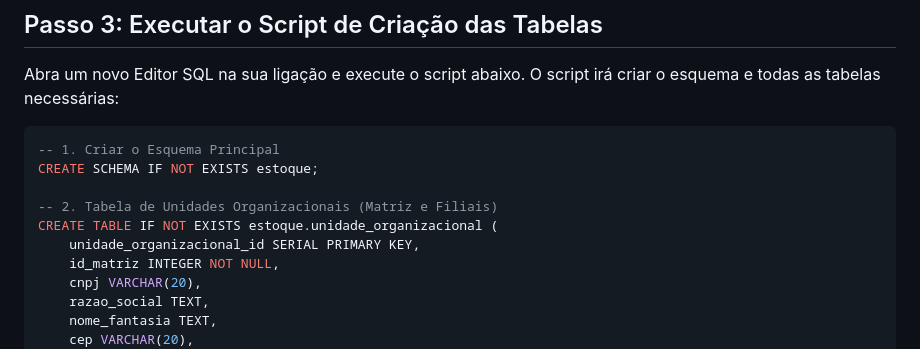
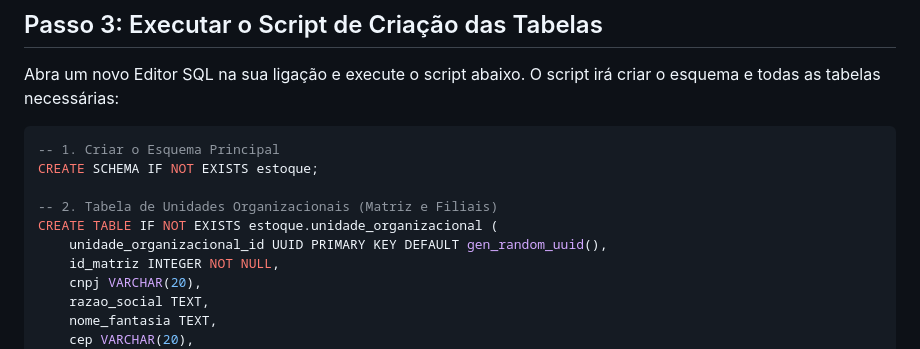
Before and after one commit to zenitetecnologia/estoque-certo-api, a Markdown page: README.md, the part around the change. Drawn GitHub-style.

```diff
--- a/README.md
+++ b/README.md
@@ -34,7 +34,7 @@ CREATE SCHEMA IF NOT EXISTS estoque;
 
 -- 2. Tabela de Unidades Organizacionais (Matriz e Filiais)
 CREATE TABLE IF NOT EXISTS estoque.unidade_organizacional (
-    unidade_organizacional_id SERIAL PRIMARY KEY,
+    unidade_organizacional_id UUID PRIMARY KEY DEFAULT gen_random_uuid(),
     id_matriz INTEGER NOT NULL,
     cnpj VARCHAR(20),
     razao_social TEXT,
```
